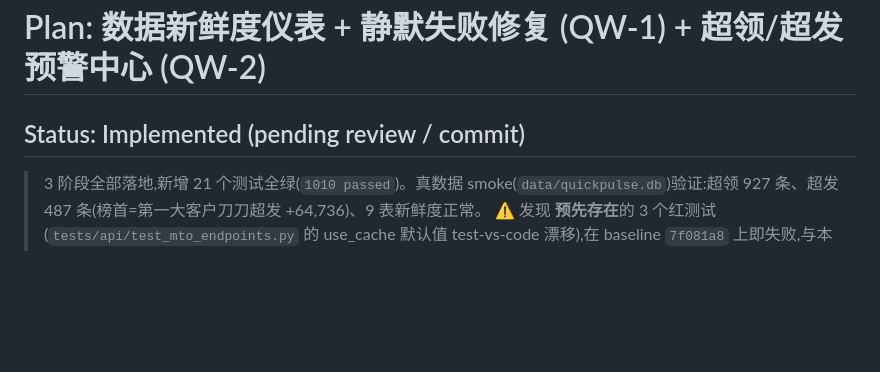
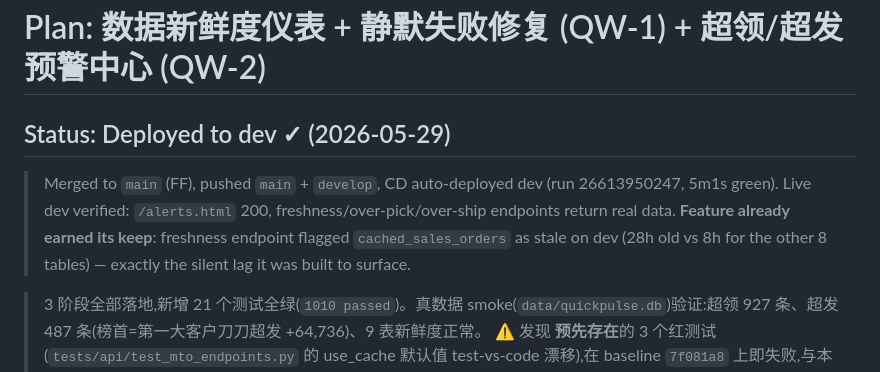
Before and after one commit to chan-kinghin/Quickpulsev2, a Markdown page: docs/PLAN_freshness_and_alerts_2026-05-29.md, the part around the change. GitHub-like rendering; blank space fills up the shorter version.

Commit message:
docs(alerts): mark QW-1/QW-2 plan deployed to dev + live-verified

```diff
--- a/docs/PLAN_freshness_and_alerts_2026-05-29.md
+++ b/docs/PLAN_freshness_and_alerts_2026-05-29.md
@@ -1,6 +1,9 @@
 # Plan: 数据新鲜度仪表 + 静默失败修复 (QW-1) + 超领/超发预警中心 (QW-2)
 
-## Status: Implemented (pending review / commit)
+## Status: Deployed to dev ✓ (2026-05-29)
+
+> Merged to `main` (FF), pushed `main` + `develop`, CD auto-deployed dev (run 26613950247, 5m1s green). Live dev verified: `/alerts.html` 200, freshness/over-pick/over-ship endpoints return real data. **Feature already earned its keep**: freshness endpoint flagged `cached_sales_orders` as stale on dev (28h old vs 8h for the other 8 tables) — exactly the silent lag it was built to surface.
+
 
 > 3 阶段全部落地,新增 21 个测试全绿(`1010 passed`)。真数据 smoke(`data/quickpulse.db`)验证:超领 927 条、超发 487 条(榜首=第一大客户刀刀超发 +64,736)、9 表新鲜度正常。
 > ⚠️ 发现 **预先存在**的 3 个红测试(`tests/api/test_mto_endpoints.py` 的 use_cache 默认值 test-vs-code 漂移),在 baseline `7f081a8` 上即失败,与本次改动无关——待用户决定是否单独处理。
```
